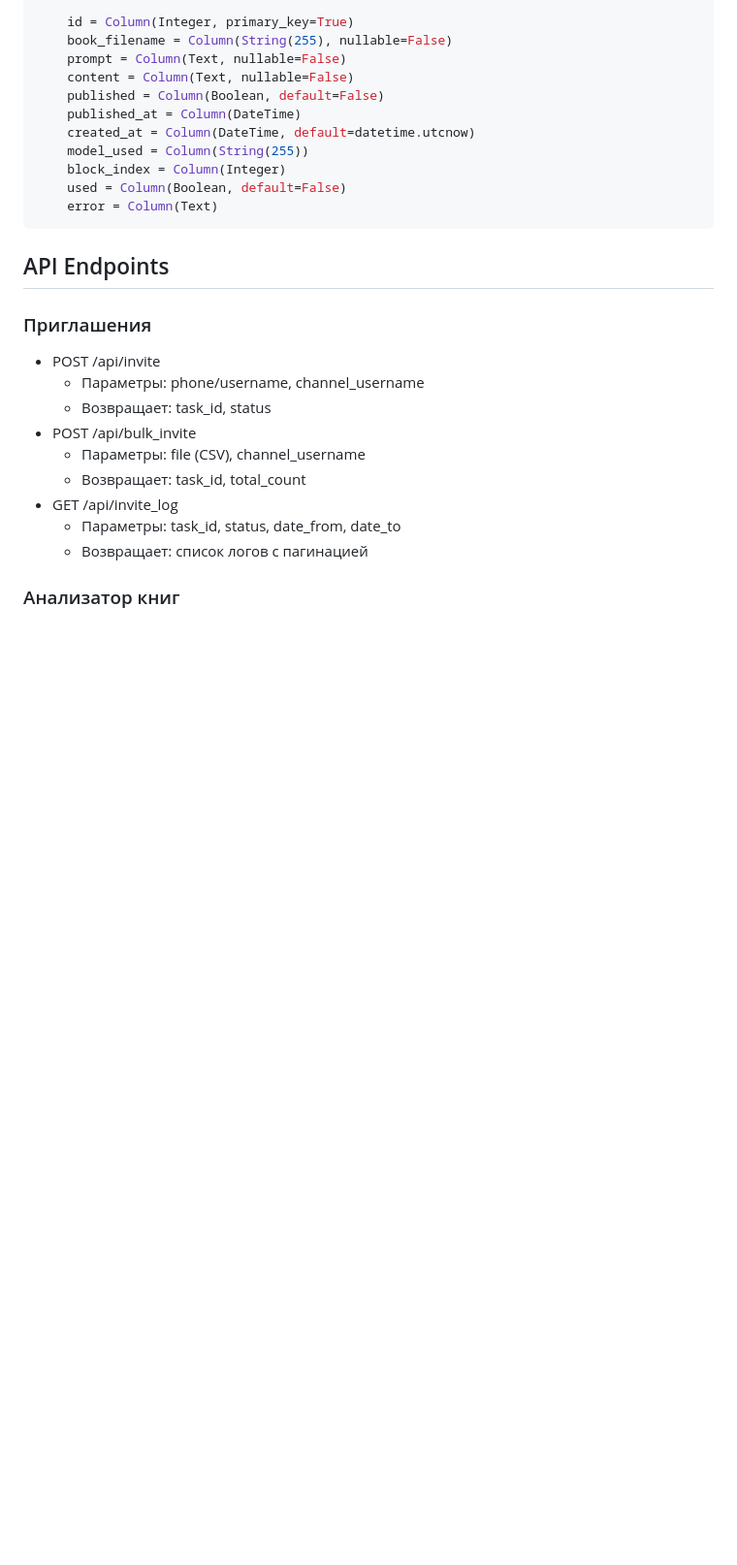
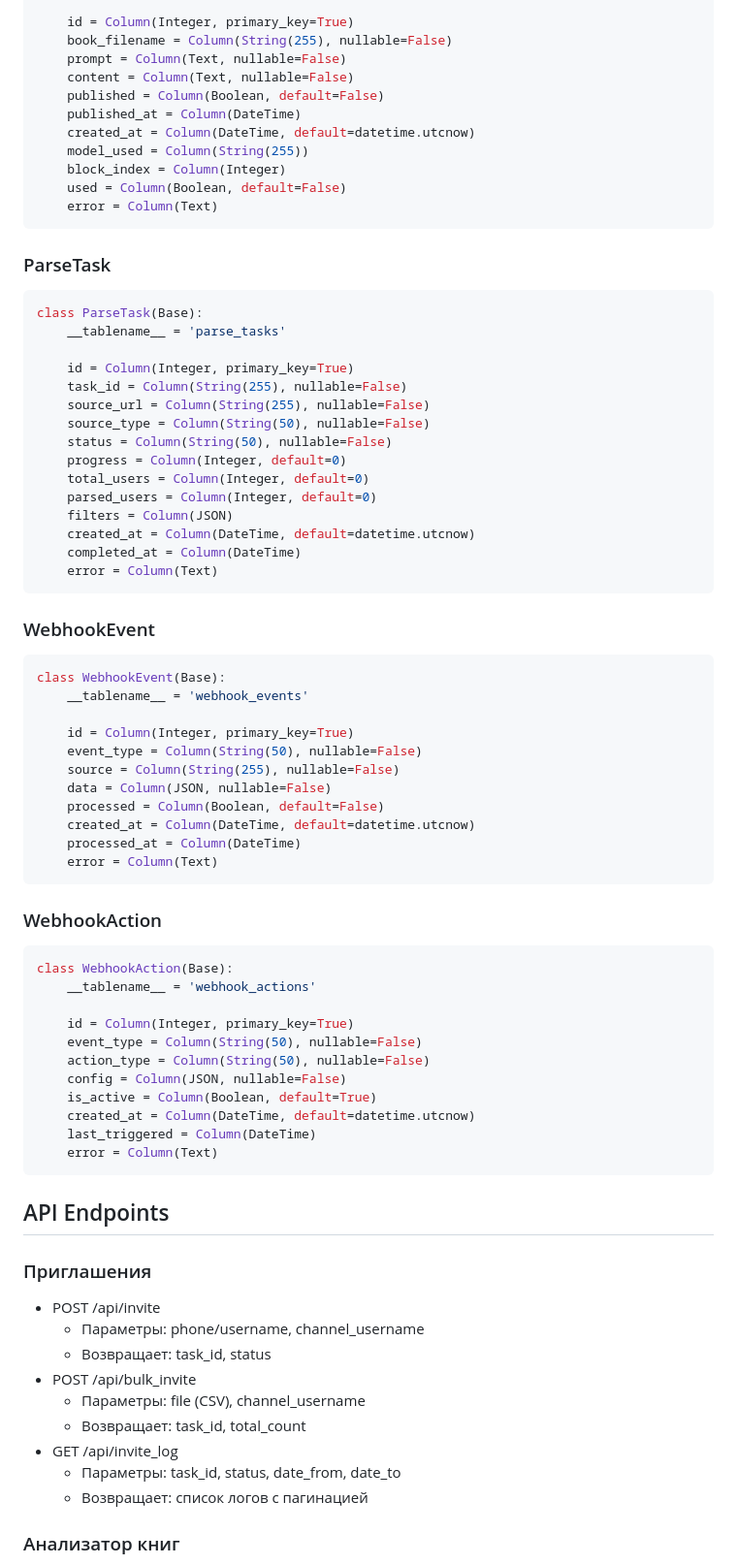
Before and after one commit to Theoretician9/telegram-invite, a Markdown page: PROJECT_DOCS.md, the part around one of its changes. Shown at 97% size. GitHub-like rendering; blank space fills up the shorter version.

````diff
--- a/PROJECT_DOCS.md
+++ b/PROJECT_DOCS.md
@@ -145,6 +184,55 @@ class GeneratedPost(Base):
     error = Column(Text)
 ```
 
+### ParseTask
+```python
+class ParseTask(Base):
+    __tablename__ = 'parse_tasks'
+
+    id = Column(Integer, primary_key=True)
+    task_id = Column(String(255), nullable=False)
+    source_url = Column(String(255), nullable=False)
+    source_type = Column(String(50), nullable=False)
+    status = Column(String(50), nullable=False)
+    progress = Column(Integer, default=0)
+    total_users = Column(Integer, default=0)
+    parsed_users = Column(Integer, default=0)
+    filters = Column(JSON)
+    created_at = Column(DateTime, default=datetime.utcnow)
+    completed_at = Column(DateTime)
+    error = Column(Text)
+```
+
+### WebhookEvent
+```python
+class WebhookEvent(Base):
+    __tablename__ = 'webhook_events'
+
+    id = Column(Integer, primary_key=True)
+    event_type = Column(String(50), nullable=False)
+    source = Column(String(255), nullable=False)
+    data = Column(JSON, nullable=False)
+    processed = Column(Boolean, default=False)
+    created_at = Column(DateTime, default=datetime.utcnow)
+    processed_at = Column(DateTime)
+    error = Column(Text)
+```
+
+### WebhookAction
+```python
+class WebhookAction(Base):
+    __tablename__ = 'webhook_actions'
+
+    id = Column(Integer, primary_key=True)
+    event_type = Column(String(50), nullable=False)
+    action_type = Column(String(50), nullable=False)
+    config = Column(JSON, nullable=False)
+    is_active = Column(Boolean, default=True)
+    created_at = Column(DateTime, default=datetime.utcnow)
+    last_triggered = Column(DateTime)
+    error = Column(Text)
+```
+
 ## API Endpoints
 
 ### Приглашения
````
Also changed, not shown: other parts of PROJECT_DOCS.md (+75 -1 lines).
